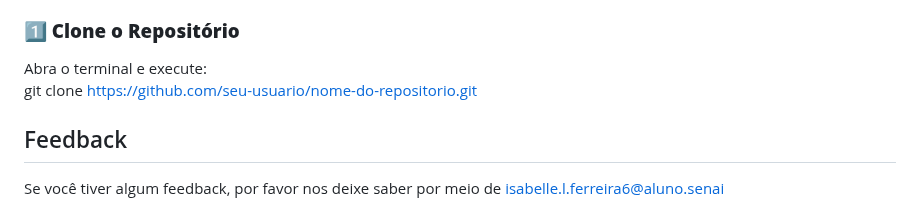
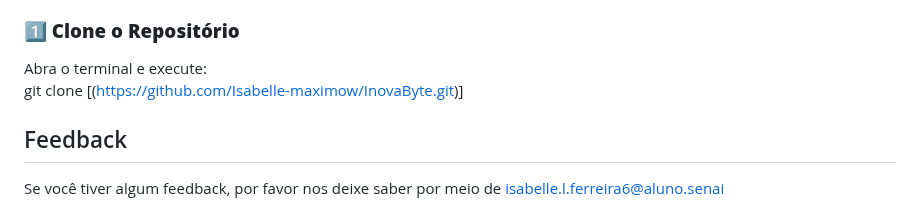
Before and after one commit to Isabelle-maximow/InovaByte, a Markdown page: README.md, the part around the change. Rendered like a GitHub page.

```diff
--- a/README.md
+++ b/README.md
@@ -60,7 +60,7 @@ Atualmente, o site não está hospedado online. Para acessá-lo, siga os passos
 
 ### **1️⃣ Clone o Repositório**
 Abra o terminal e execute:
-git clone [https://github.com/seu-usuario/nome-do-repositorio.git](https://github.com/Isabelle-maximow/InovaByte.git)
+git clone [(https://github.com/Isabelle-maximow/InovaByte.git)]
 
 ## Feedback
 Se você tiver algum feedback, por favor nos deixe saber por meio de  isabelle.l.ferreira6@aluno.senai
```
